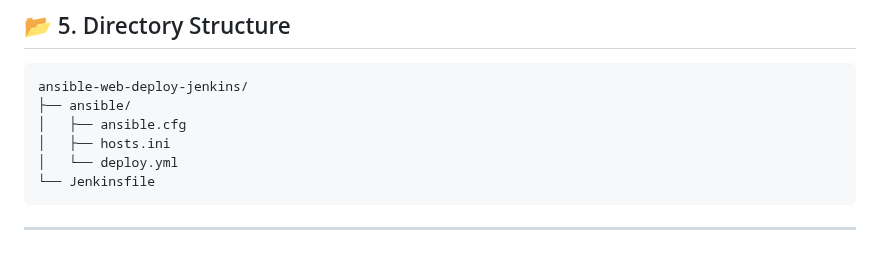
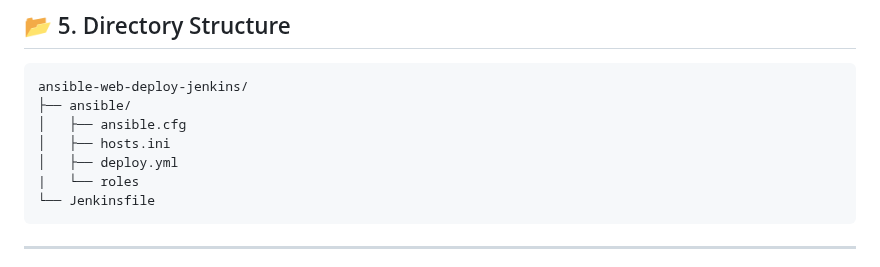
Before and after one commit to rohitboghara/ansible-web-deploy-jenkins, a Markdown page: README.md, the part around the change. GitHub-like rendering.

````diff
--- a/README.md
+++ b/README.md
@@ -120,7 +120,8 @@ ansible-web-deploy-jenkins/
 ├── ansible/
 │   ├── ansible.cfg
 │   ├── hosts.ini
-│   └── deploy.yml
+│   ├── deploy.yml
+|   └── roles
 └── Jenkinsfile
 ```
 
````
